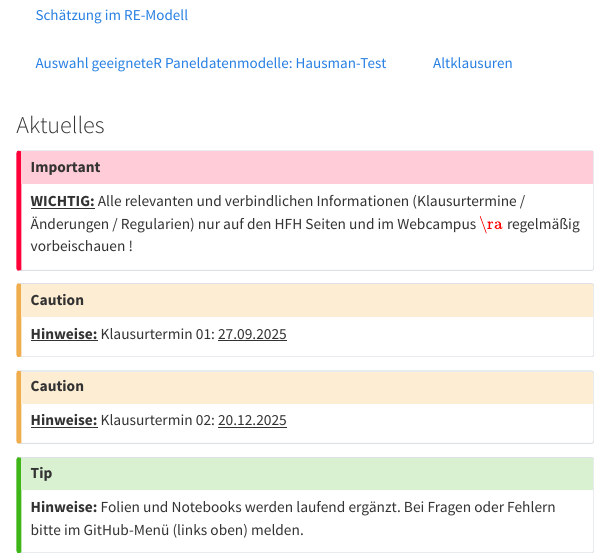
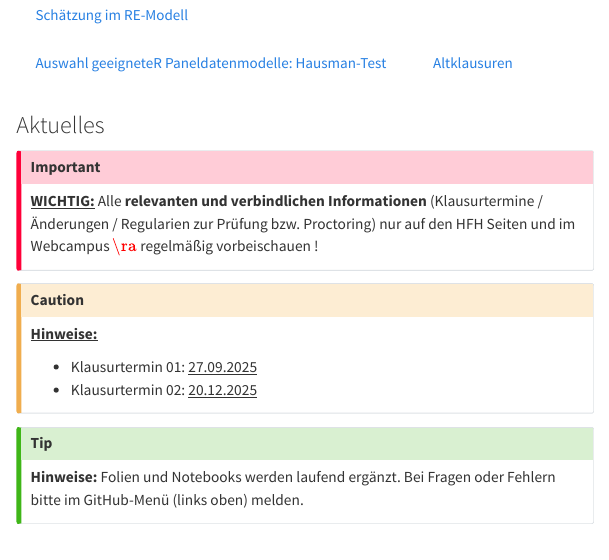
Before and after one commit to HamburgerFH/GDA-course-website, a Quarto document (index.qmd): the page in a window 1100 px wide, from 530 px down. Rendered offline with R 4.5, knitr and Pandoc in place of Quarto, with nearby package versions.

Commit message:
update index

```diff
--- a/index.qmd
+++ b/index.qmd
@@ -74,17 +74,15 @@ Starte mit einem der Bereiche oder nutze die Suche links.
 ### Aktuelles {.mt-4}
 
 ::: {.callout-important}
-[**WICHTIG:**]{.underline} Alle relevanten und verbindlichen Informationen
-(Klausurtermine / Änderungen / Regularien) nur auf den HFH Seiten
-und im Webcampus $\ra$ regelmäßig vorbeischauen !
+[**WICHTIG:**]{.underline} Alle **relevanten und verbindlichen Informationen**
+(Klausurtermine / Änderungen / Regularien zur Prüfung bzw. Proctoring) nur auf den HFH Seiten und im Webcampus $\ra$ regelmäßig vorbeischauen !
 :::
 
 ::: {.callout-caution}
-[**Hinweise:**]{.underline} Klausurtermin 01: [27.09.2025]{.underline .ctl}
-:::
+[**Hinweise:**]{.underline}
 
-::: {.callout-caution}
-[**Hinweise:**]{.underline} Klausurtermin 02: [20.12.2025]{.underline .ctl}
+- Klausurtermin 01: [27.09.2025]{.underline .ctl}
+- Klausurtermin 02: [20.12.2025]{.underline .ctl}
 :::
 
 ::: {.callout-tip}
```
